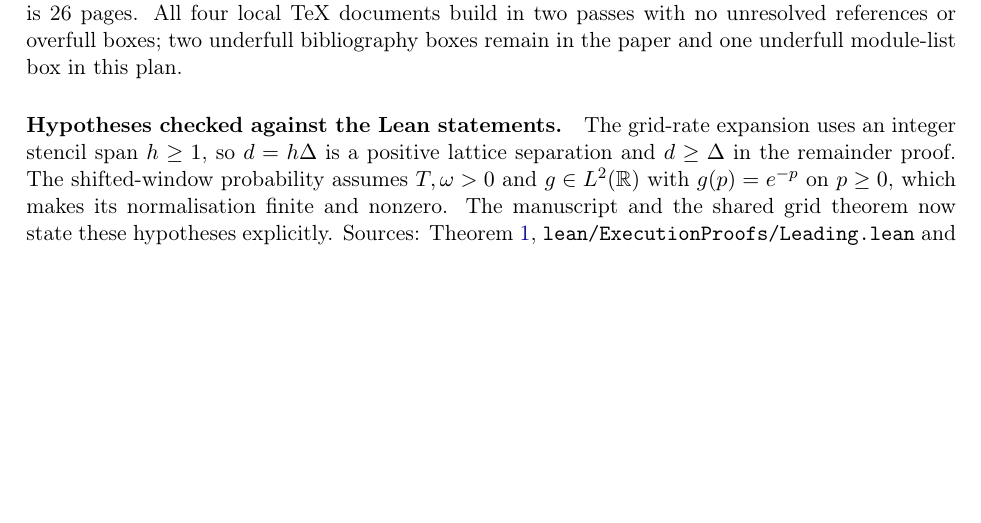
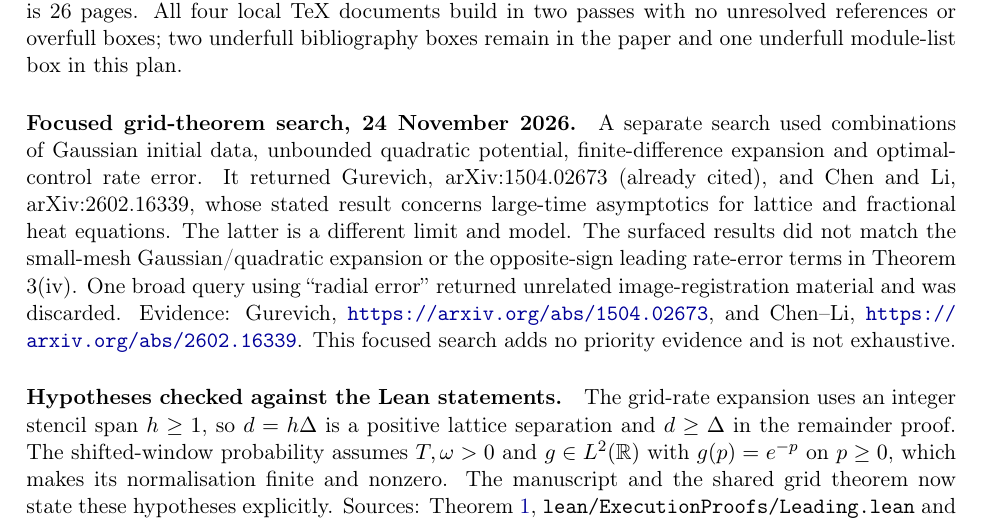
Before and after one commit to Bergui123/Research, a LaTeX document (WorkPlan.tex): part of page 3 of 37, cut so that both start at the same text, the shorter picture padded with empty space. Compiled offline with pdfLaTeX.

Commit message:
Record focused search for grid theorem novelty

```diff
--- a/WorkPlan.tex
+++ b/WorkPlan.tex
@@ -166,6 +166,20 @@ reported no errors. Archive SHA-256:
 The paper PDF is 26 pages. All four local TeX documents build in two passes
 with no unresolved references or overfull boxes; two underfull bibliography
 boxes remain in the paper and one underfull module-list box in this plan.
+
+\paragraph{Focused grid-theorem search, 24 November 2026.}
+A separate search used combinations of Gaussian initial data, unbounded
+quadratic potential, finite-difference expansion and optimal-control rate
+error. It returned Gurevich, arXiv:1504.02673 (already cited), and Chen and
+Li, arXiv:2602.16339, whose stated result concerns large-time asymptotics for
+lattice and fractional heat equations. The latter is a different limit and
+model. The surfaced results did not match the small-mesh Gaussian/quadratic
+expansion or the opposite-sign leading rate-error terms in Theorem 3(iv).
+One broad query using “radial error” returned unrelated image-registration
+material and was discarded. Evidence: Gurevich,
+\url{https://arxiv.org/abs/1504.02673}, and Chen--Li,
+\url{https://arxiv.org/abs/2602.16339}. This focused search adds no
+priority evidence and is not exhaustive.
 
 \paragraph{Hypotheses checked against the Lean statements.}
 The grid-rate expansion uses an integer stencil span $h\ge1$, so $d=h\Delta$
```
Also changed, not shown: Summary.tex (+3 -2 lines), coordination.md (+2 -0 lines), review/claude-final-request.md (+2 -1 lines), review/novelty.md (+12 -0 lines).
